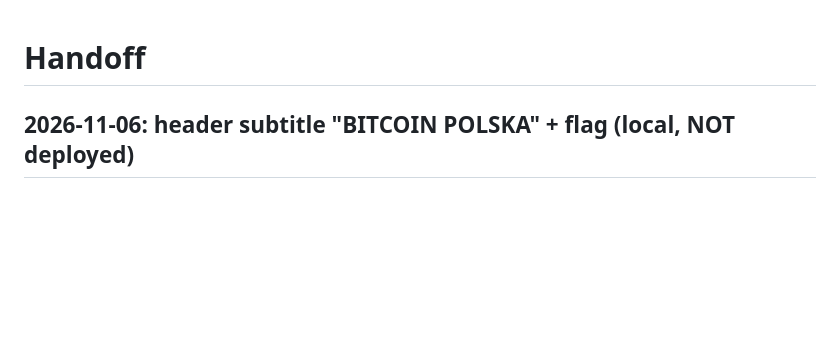
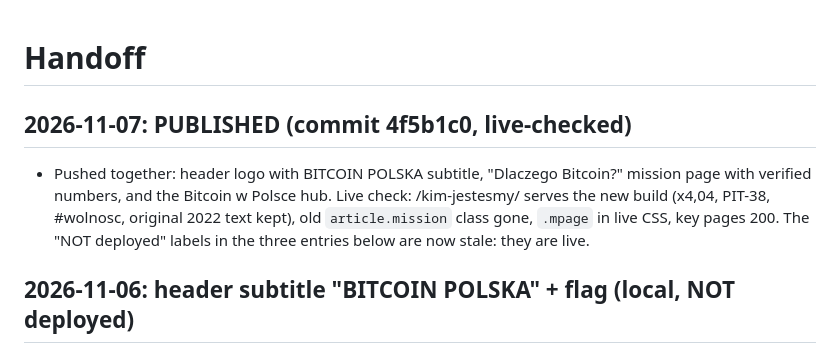
Before and after one commit to itstomekk/dwadziesciajeden, a Markdown page: HANDOFF.md, the part around the change. GitHub-like rendering; blank space fills up the shorter version.

Commit message:
HANDOFF: 2026-11-07 publish, live-checked

```diff
--- a/HANDOFF.md
+++ b/HANDOFF.md
@@ -1,4 +1,8 @@
 # Handoff
+
+## 2026-11-07: PUBLISHED (commit 4f5b1c0, live-checked)
+
+- Pushed together: header logo with BITCOIN POLSKA subtitle, "Dlaczego Bitcoin?" mission page with verified numbers, and the Bitcoin w Polsce hub. Live check: /kim-jestesmy/ serves the new build (x4,04, PIT-38, #wolnosc, original 2022 text kept), old `article.mission` class gone, `.mpage` in live CSS, key pages 200. The "NOT deployed" labels in the three entries below are now stale: they are live.
 
 ## 2026-11-06: header subtitle "BITCOIN POLSKA" + flag (local, NOT deployed)
 
```
